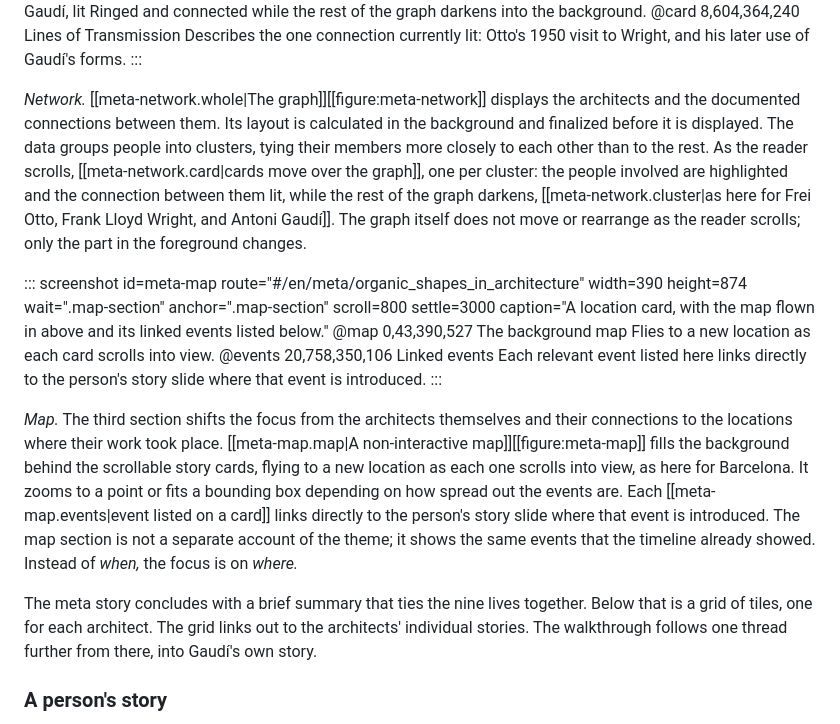
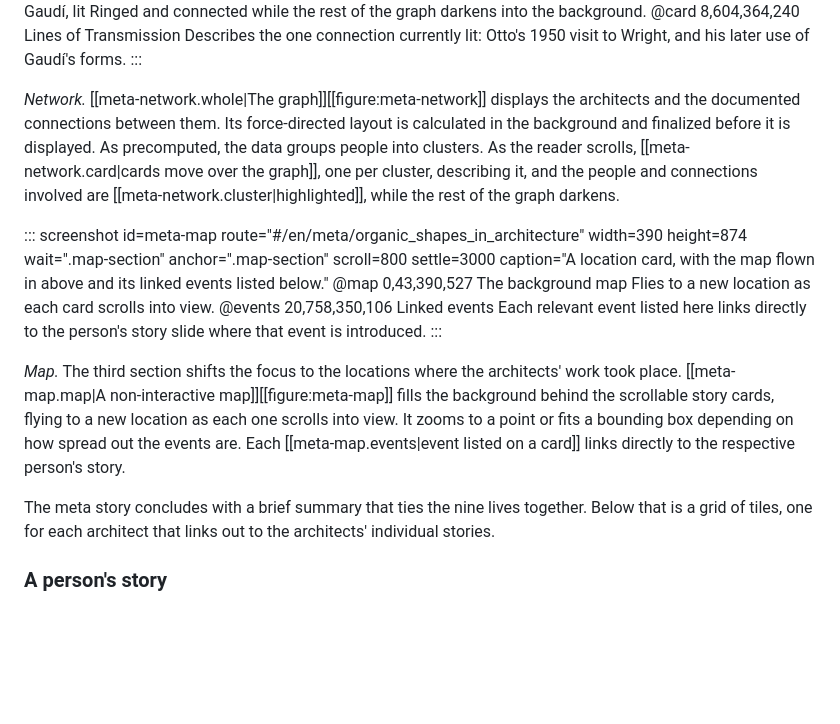
Before and after one commit to fabian-beck/life-ds, a Markdown page: docs/report/report.md, the part around the change. Drawn GitHub-style; blank space fills up the shorter version.

Commit message:
Enhance clarity and precision in network and map descriptions within the report

```diff
--- a/docs/report/report.md
+++ b/docs/report/report.md
@@ -131,7 +131,7 @@ Ringed and connected while the rest of the graph darkens into the background.
 Describes the one connection currently lit: Otto's 1950 visit to Wright, and his later use of Gaudí's forms.
 :::
 
-*Network.* [[meta-network.whole|The graph]][[figure:meta-network]] displays the architects and the documented connections between them. Its layout is calculated in the background and finalized before it is displayed. The data groups people into clusters, tying their members more closely to each other than to the rest. As the reader scrolls, [[meta-network.card|cards move over the graph]], one per cluster: the people involved are highlighted and the connection between them lit, while the rest of the graph darkens, [[meta-network.cluster|as here for Frei Otto, Frank Lloyd Wright, and Antoni Gaudí]]. The graph itself does not move or rearrange as the reader scrolls; only the part in the foreground changes.
+*Network.* [[meta-network.whole|The graph]][[figure:meta-network]] displays the architects and the documented connections between them. Its force-directed layout is calculated in the background and finalized before it is displayed. As precomputed, the data groups people into clusters. As the reader scrolls, [[meta-network.card|cards move over the graph]], one per cluster, describing it, and the people and connections involved are [[meta-network.cluster|highlighted]], while the rest of the graph darkens.
 
 ::: screenshot id=meta-map route="#/en/meta/organic_shapes_in_architecture" width=390 height=874 wait=".map-section" anchor=".map-section" scroll=800 settle=3000 caption="A location card, with the map flown in above and its linked events listed below."
 @map 0,43,390,527 The background map
@@ -140,9 +140,9 @@ Flies to a new location as each card scrolls into view.
 Each relevant event listed here links directly to the person's story slide where that event is introduced.
 :::
 
-*Map.* The third section shifts the focus from the architects themselves and their connections to the locations where their work took place. [[meta-map.map|A non-interactive map]][[figure:meta-map]] fills the background behind the scrollable story cards, flying to a new location as each one scrolls into view, as here for Barcelona. It zooms to a point or fits a bounding box depending on how spread out the events are. Each [[meta-map.events|event listed on a card]] links directly to the person's story slide where that event is introduced. The map section is not a separate account of the theme; it shows the same events that the timeline already showed. Instead of *when,* the focus is on *where.*
+*Map.* The third section shifts the focus to the locations where the architects' work took place. [[meta-map.map|A non-interactive map]][[figure:meta-map]] fills the background behind the scrollable story cards, flying to a new location as each one scrolls into view. It zooms to a point or fits a bounding box depending on how spread out the events are. Each [[meta-map.events|event listed on a card]] links directly to the respective person's story.
 
-The meta story concludes with a brief summary that ties the nine lives together. Below that is a grid of tiles, one for each architect. The grid links out to the architects' individual stories. The walkthrough follows one thread further from there, into Gaudí's own story.
+The meta story concludes with a brief summary that ties the nine lives together. Below that is a grid of tiles, one for each architect that links out to the architects' individual stories.
 
 ### A person's story
 
```
